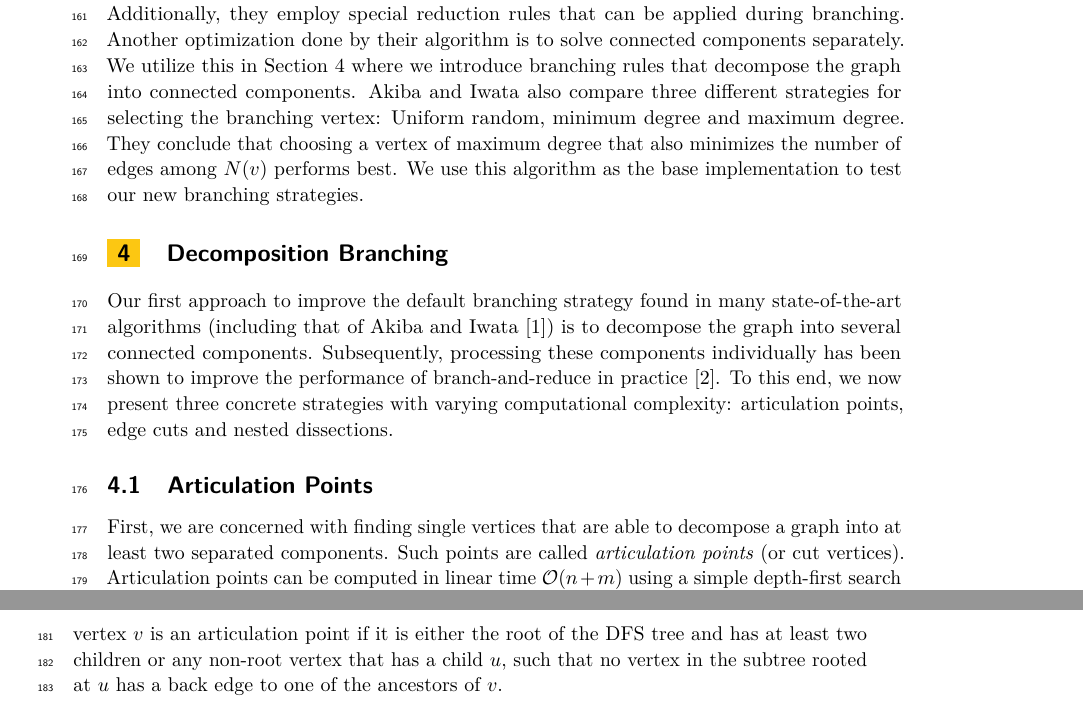
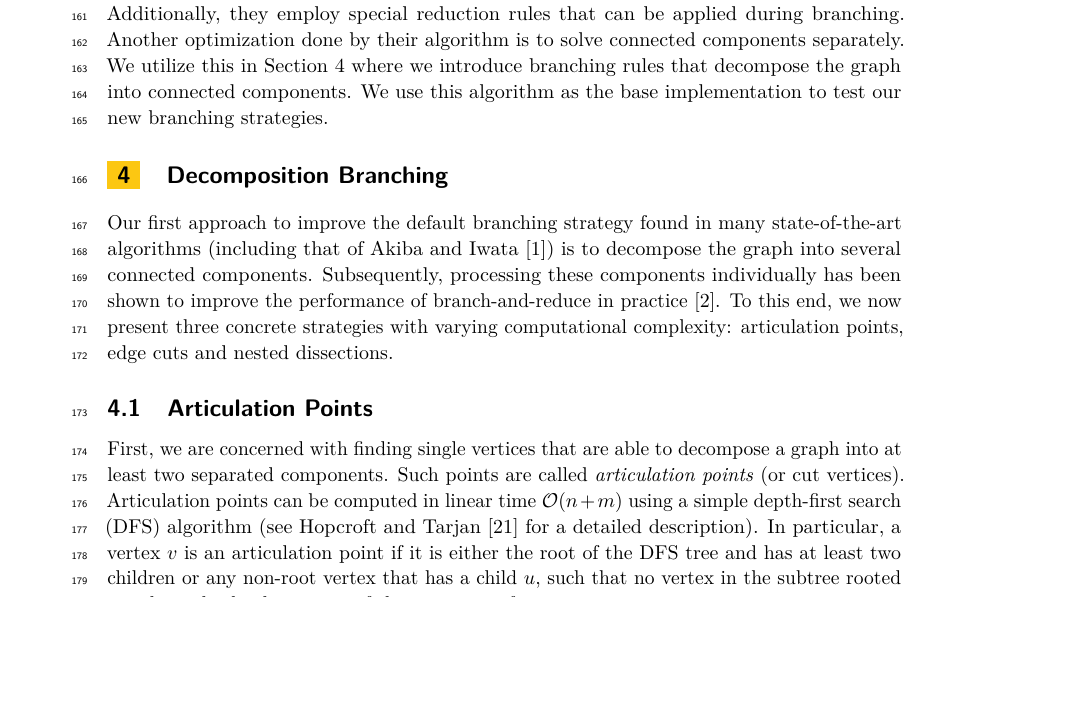
Before and after one commit to Hespian/CutBranching, a LaTeX paper (SEA_Paper/sea_branching.tex): two parts of pages 4 and 5 of 22 before the commit and part of page 4 of 22 after it, the two joined at a grey line, cut so that both start at the same text, the shorter picture padded with empty space. Compiled offline with pdfLaTeX.

Commit message:
Remover duplicate explanation of branching experiments by Akiba and Iwata

```diff
--- a/SEA_Paper/sea_branching.tex
+++ b/SEA_Paper/sea_branching.tex
@@ -295,11 +295,7 @@ cover. Additionally, they employ special reduction rules that can be applied
 during branching. Another optimization done by their algorithm is to solve
 connected components separately. We utilize this in
 Section~\ref{sec:decomposition_branching} where we introduce branching rules
-that decompose the graph into connected components. Akiba and Iwata also
-compare three different strategies for
-selecting the branching vertex: Uniform random, minimum degree and maximum
-degree. They conclude that choosing a vertex of maximum degree that also
-minimizes the number of edges among $N(v)$ performs best. We use this algorithm
+that decompose the graph into connected components. We use this algorithm
 as the base implementation to test our new branching strategies.
 
 \section{Decomposition Branching}\label{sec:decomposition_branching}
```
